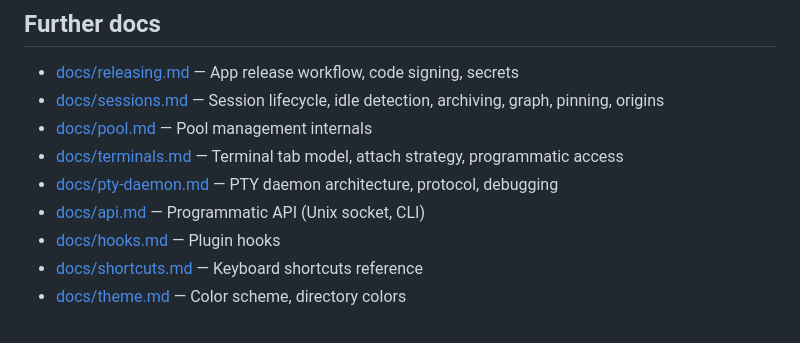
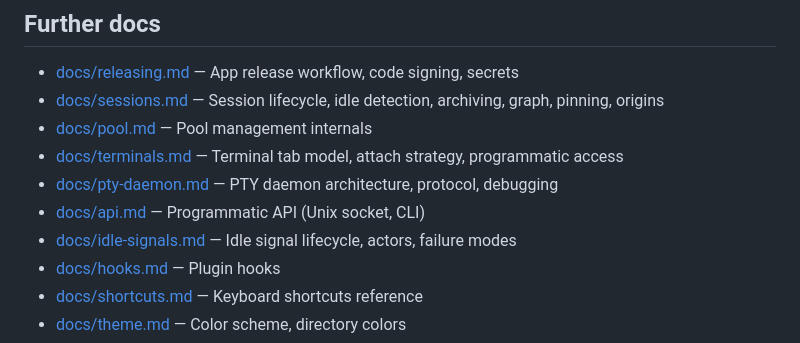
Before and after one commit to EliasSchlie/open-cockpit, a Markdown page: CLAUDE.md, the part around the change. GitHub-like rendering.

```diff
--- a/CLAUDE.md
+++ b/CLAUDE.md
@@ -159,6 +159,7 @@ git pull
 - [docs/terminals.md](docs/terminals.md) — Terminal tab model, attach strategy, programmatic access
 - [docs/pty-daemon.md](docs/pty-daemon.md) — PTY daemon architecture, protocol, debugging
 - [docs/api.md](docs/api.md) — Programmatic API (Unix socket, CLI)
+- [docs/idle-signals.md](docs/idle-signals.md) — Idle signal lifecycle, actors, failure modes
 - [docs/hooks.md](docs/hooks.md) — Plugin hooks
 - [docs/shortcuts.md](docs/shortcuts.md) — Keyboard shortcuts reference
 - [docs/theme.md](docs/theme.md) — Color scheme, directory colors
```
Also changed, not shown: docs/idle-signals.md (added, +168 -0 lines).
